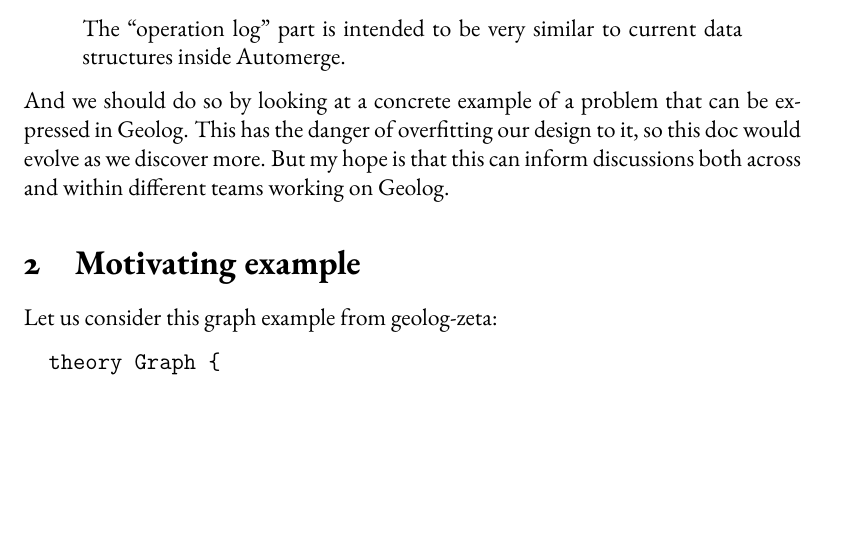
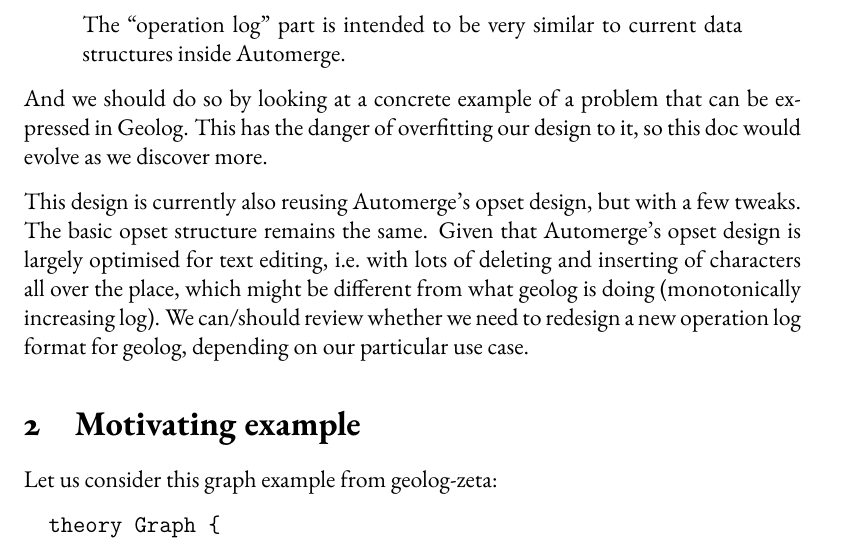
Before and after one commit to coln-project/Coln, a LaTeX document (docs/geomerge.tex): part of page 1 of 4 before the commit and part of page 1 of 5 after it, cut so that both start at the same text, the shorter picture padded with empty space. Compiled offline with pdfLaTeX.

Commit message:
minor edits

```diff
--- a/docs/geomerge.tex
+++ b/docs/geomerge.tex
@@ -31,8 +31,15 @@ performed on a database instance.
 
 And we should do so by looking at a concrete example of a problem that can be
 expressed in Geolog. This has the danger of overfitting our design to it, so
-this doc would evolve as we discover more. But my hope is that this can inform
-discussions both across and within different teams working on Geolog.
+this doc would evolve as we discover more.
+
+This design is currently also reusing Automerge's opset design, but with a few
+tweaks. The basic opset structure remains the same. Given that Automerge's opset
+design is largely optimised for text editing, i.e.\ with lots of deleting and inserting
+of characters all over the place, which might be different from what geolog is
+doing (monotonically increasing log). We can/should review whether
+we need to redesign a new operation log format for geolog, depending on our particular
+use case.
 
 \section{Motivating example}
 
```
